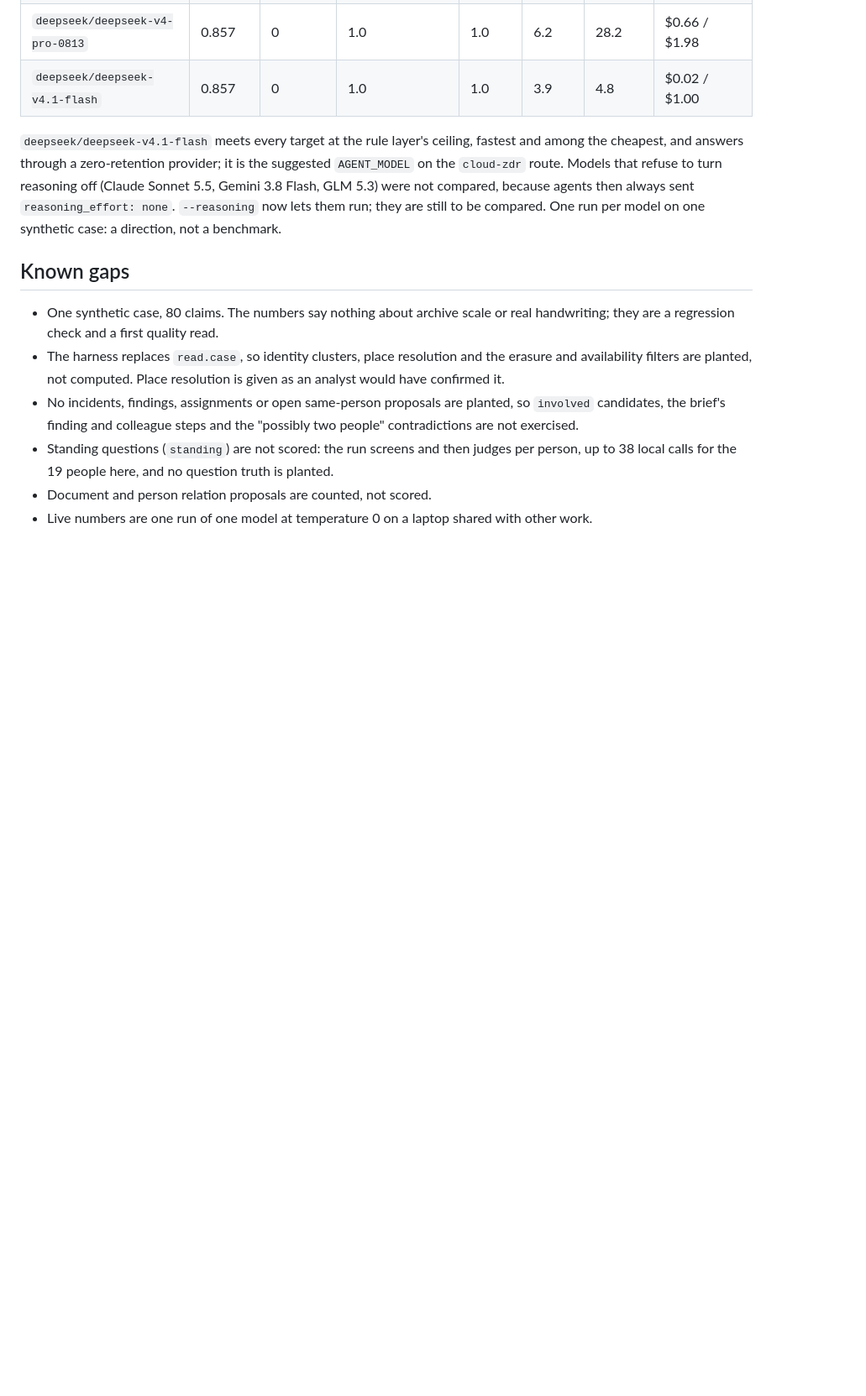
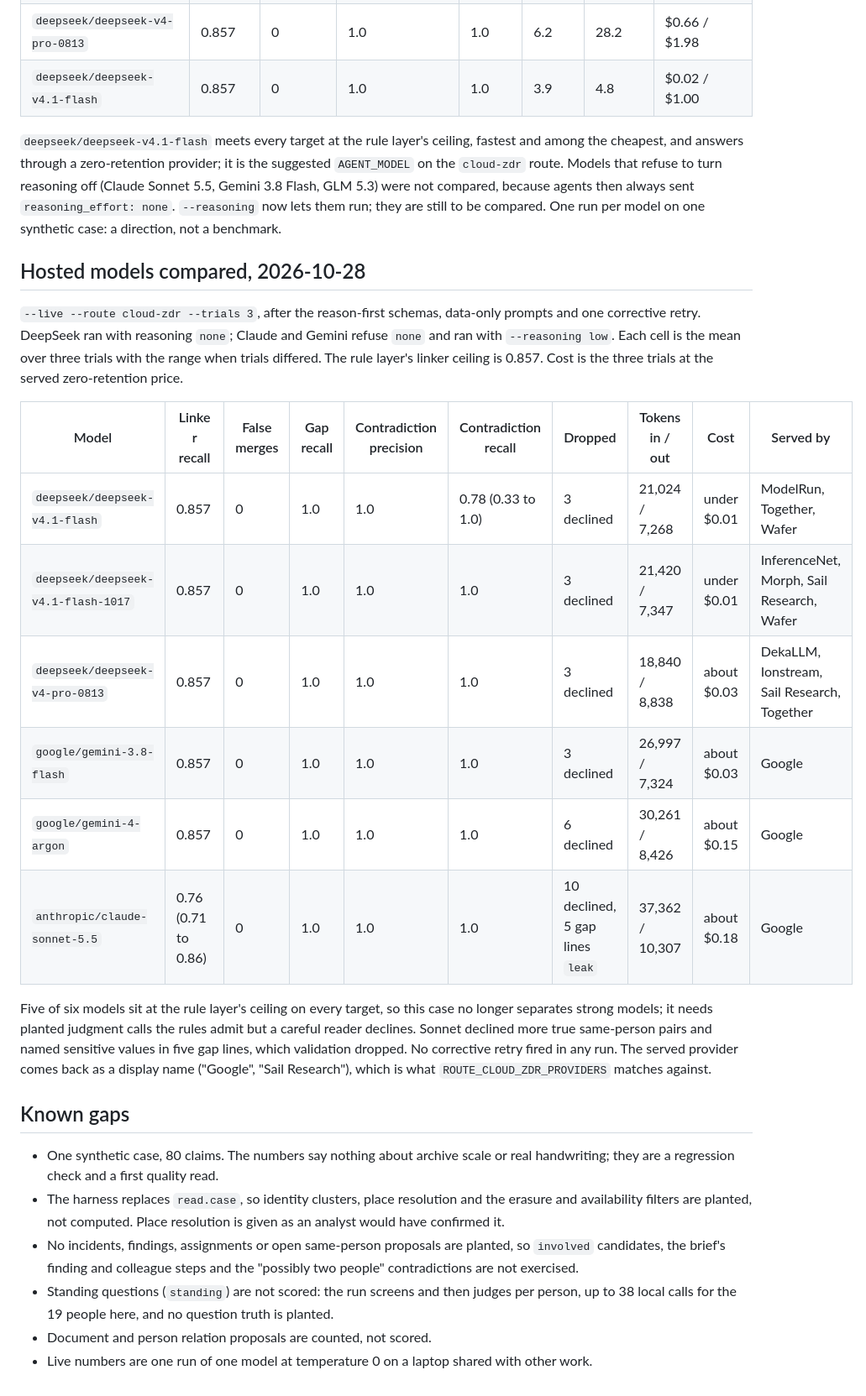
Before and after one commit to level09/sealbook, a Markdown page: docs/agent-eval.md, the part around the change. Shown at 84% size. GitHub-like rendering; blank space fills up the shorter version.

Commit message:
docs: hosted agent models compared over three trials

```diff
--- a/docs/agent-eval.md
+++ b/docs/agent-eval.md
@@ -170,6 +170,30 @@ then always sent `reasoning_effort: none`. `--reasoning` now lets them run; they
 still to be compared. One run per model on one synthetic case: a direction, not a
 benchmark.
 
+## Hosted models compared, 2026-10-28
+
+`--live --route cloud-zdr --trials 3`, after the reason-first schemas, data-only
+prompts and one corrective retry. DeepSeek ran with reasoning `none`; Claude and
+Gemini refuse `none` and ran with `--reasoning low`. Each cell is the mean over three
+trials with the range when trials differed. The rule layer's linker ceiling is 0.857.
+Cost is the three trials at the served zero-retention price.
+
+| Model | Linker recall | False merges | Gap recall | Contradiction precision | Contradiction recall | Dropped | Tokens in / out | Cost | Served by |
+| --- | --- | --- | --- | --- | --- | --- | --- | --- | --- |
+| `deepseek/deepseek-v4.1-flash` | 0.857 | 0 | 1.0 | 1.0 | 0.78 (0.33 to 1.0) | 3 declined | 21,024 / 7,268 | under $0.01 | ModelRun, Together, Wafer |
+| `deepseek/deepseek-v4.1-flash-1017` | 0.857 | 0 | 1.0 | 1.0 | 1.0 | 3 declined | 21,420 / 7,347 | under $0.01 | InferenceNet, Morph, Sail Research, Wafer |
+| `deepseek/deepseek-v4-pro-0813` | 0.857 | 0 | 1.0 | 1.0 | 1.0 | 3 declined | 18,840 / 8,838 | about $0.03 | DekaLLM, Ionstream, Sail Research, Together |
+| `google/gemini-3.8-flash` | 0.857 | 0 | 1.0 | 1.0 | 1.0 | 3 declined | 26,997 / 7,324 | about $0.03 | Google |
+| `google/gemini-4-argon` | 0.857 | 0 | 1.0 | 1.0 | 1.0 | 6 declined | 30,261 / 8,426 | about $0.15 | Google |
+| `anthropic/claude-sonnet-5.5` | 0.76 (0.71 to 0.86) | 0 | 1.0 | 1.0 | 1.0 | 10 declined, 5 gap lines `leak` | 37,362 / 10,307 | about $0.18 | Google |
+
+Five of six models sit at the rule layer's ceiling on every target, so this case no
+longer separates strong models; it needs planted judgment calls the rules admit but
+a careful reader declines. Sonnet declined more true same-person pairs and named
+sensitive values in five gap lines, which validation dropped. No corrective retry
+fired in any run. The served provider comes back as a display name ("Google",
+"Sail Research"), which is what `ROUTE_CLOUD_ZDR_PROVIDERS` matches against.
+
 ## Known gaps
 
 - One synthetic case, 80 claims. The numbers say nothing about archive scale or
```
